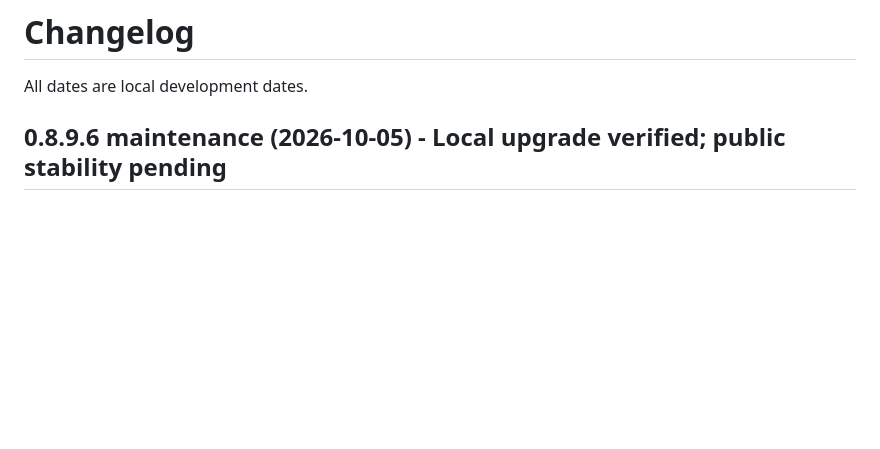
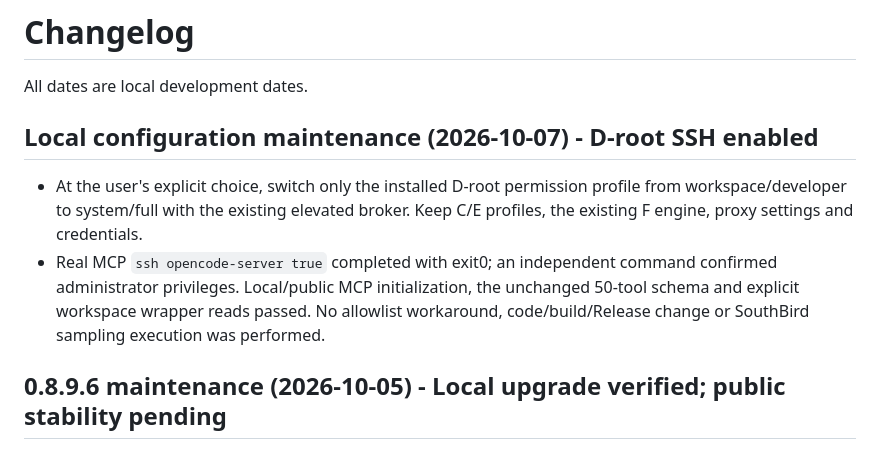
Before and after one commit to ShiningSugar35/mcp-devbridge, a Markdown page: docs/en/CHANGELOG.md, the part around the change. GitHub-like rendering; blank space fills up the shorter version.

Commit message:
docs: verify D-root full profile and direct SSH execution

```diff
--- a/docs/en/CHANGELOG.md
+++ b/docs/en/CHANGELOG.md
@@ -1,6 +1,11 @@
 # Changelog
 
 All dates are local development dates.
+
+## Local configuration maintenance (2026-10-07) - D-root SSH enabled
+
+- At the user's explicit choice, switch only the installed D-root permission profile from workspace/developer to system/full with the existing elevated broker. Keep C/E profiles, the existing F engine, proxy settings and credentials.
+- Real MCP `ssh opencode-server true` completed with exit0; an independent command confirmed administrator privileges. Local/public MCP initialization, the unchanged 50-tool schema and explicit workspace wrapper reads passed. No allowlist workaround, code/build/Release change or SouthBird sampling execution was performed.
 
 ## 0.8.9.6 maintenance (2026-10-05) - Local upgrade verified; public stability pending
 
```
Also changed, not shown: 进度验收.md (+11 -0 lines), 项目架构.md (+2 -0 lines).
